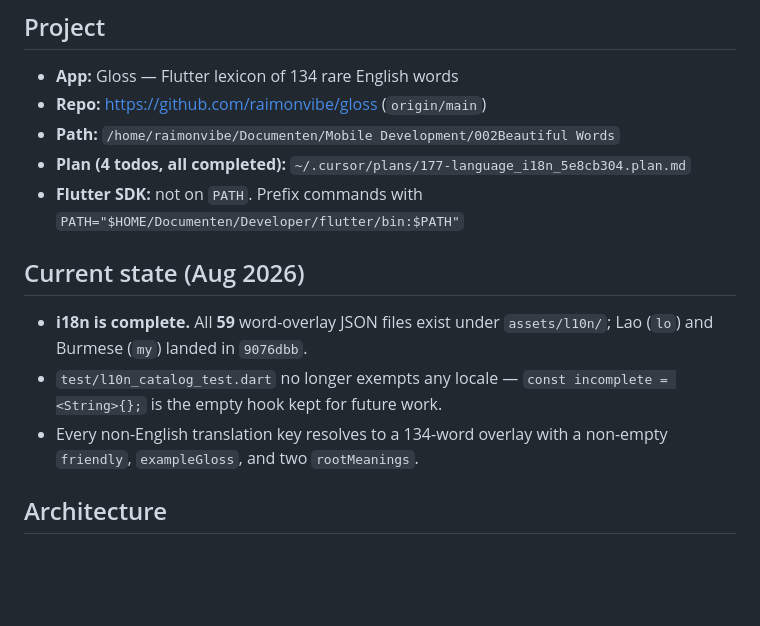
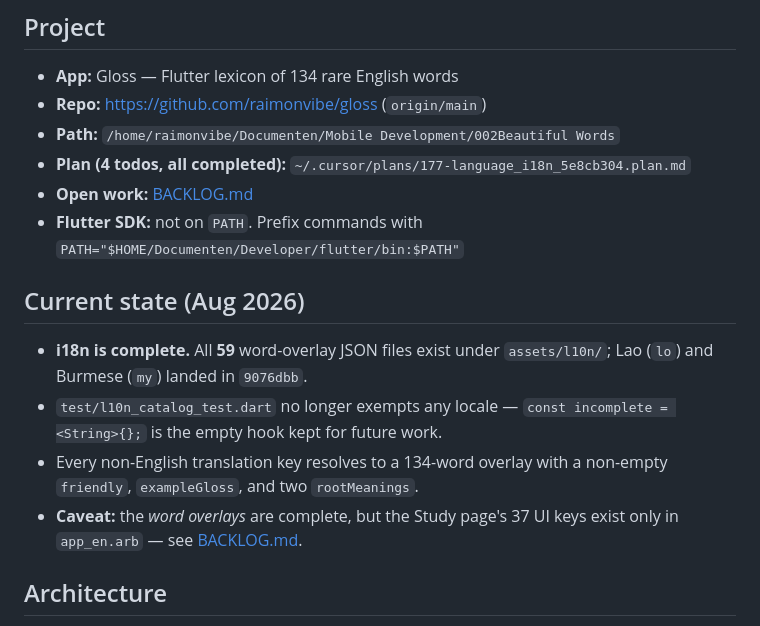
Before and after one commit to raimonvibe/gloss, a Markdown page: CLAUDE.md, the part around the change. GitHub-like rendering; blank space fills up the shorter version.

```diff
--- a/CLAUDE.md
+++ b/CLAUDE.md
@@ -6,6 +6,7 @@
 - **Repo:** https://github.com/raimonvibe/gloss (`origin/main`)
 - **Path:** `/home/raimonvibe/Documenten/Mobile Development/002Beautiful Words`
 - **Plan (4 todos, all completed):** `~/.cursor/plans/177-language_i18n_5e8cb304.plan.md`
+- **Open work:** [BACKLOG.md](BACKLOG.md)
 - **Flutter SDK:** not on `PATH`. Prefix commands with `PATH="$HOME/Documenten/Developer/flutter/bin:$PATH"`
 
 ## Current state (Aug 2026)
@@ -13,6 +14,7 @@
 - **i18n is complete.** All **59** word-overlay JSON files exist under `assets/l10n/`; Lao (`lo`) and Burmese (`my`) landed in `9076dbb`.
 - `test/l10n_catalog_test.dart` no longer exempts any locale — `const incomplete = <String>{};` is the empty hook kept for future work.
 - Every non-English translation key resolves to a 134-word overlay with a non-empty `friendly`, `exampleGloss`, and two `rootMeanings`.
+- **Caveat:** the *word overlays* are complete, but the Study page's 37 UI keys exist only in `app_en.arb` — see [BACKLOG.md](BACKLOG.md).
 
 ## Architecture
 
```
Also changed, not shown: BACKLOG.md (added, +85 -0 lines).
